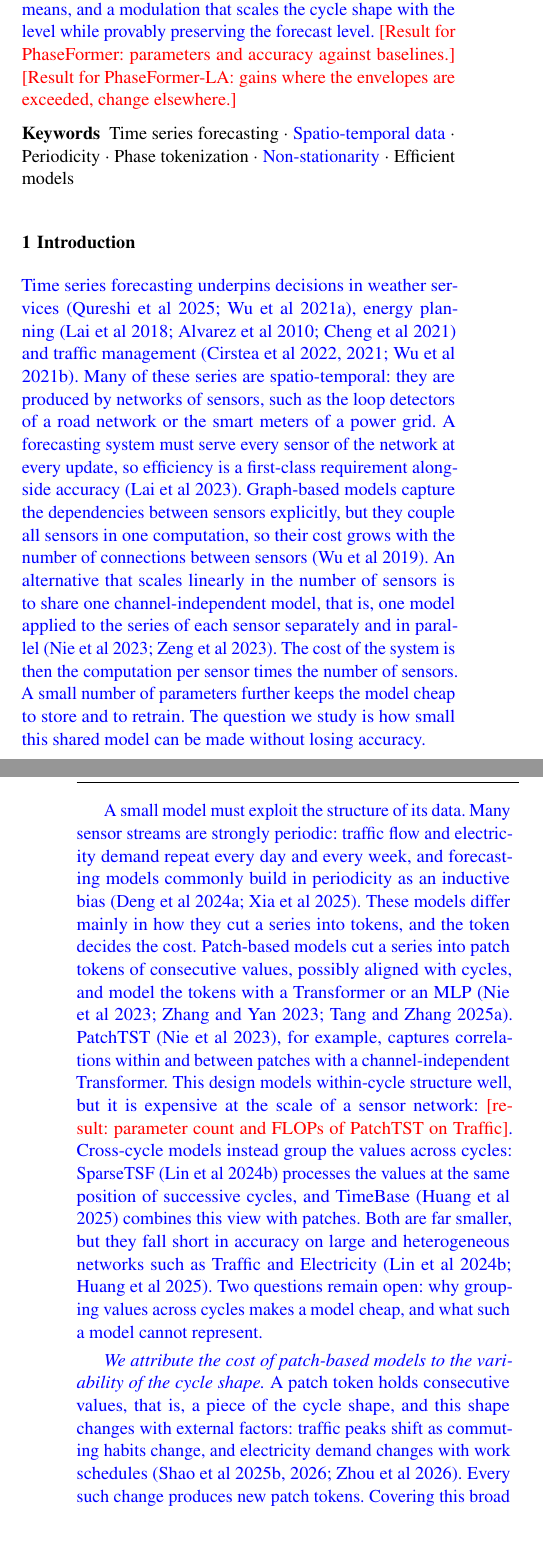
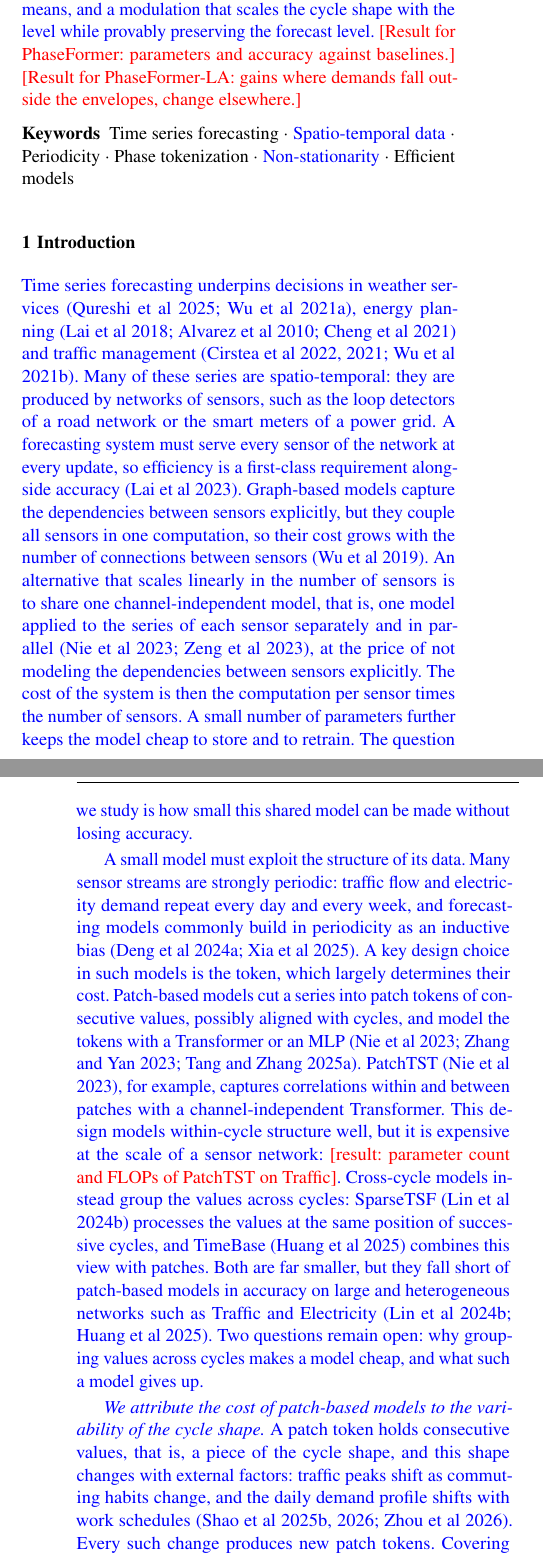
Before and after one commit to neumyor/PhaseFormer, a LaTeX paper (paper/vldbj/main.tex, which reads paper/vldbj/body/introduction.tex): two parts of the columns of pages 1 and 2 of 31, joined at a grey line, cut so that both start at the same text, the shorter picture padded with empty space. Compiled offline with pdfLaTeX.

Commit message:
Apply the fifth review of the introduction: local logic links and wording
Co-Authored-By: Claude Opus 5.5 <noreply@anthropic.com>

```diff
--- a/paper/vldbj/body/introduction.tex
+++ b/paper/vldbj/body/introduction.tex
@@ -1,9 +1,9 @@
 \section{Introduction}
 \label{sec:intro}
 \blue{
-Time series forecasting underpins decisions in weather services~\citep{weathernature2025,wu2021autoformer}, energy planning~\citep{lai2018energy,alvarez2010energy,cheng2021windturbine} and traffic management~\citep{cirstea2022towardstraffic,cirstea2021enhancenet,wu2021autocts}. Many of these series are spatio-temporal: they are produced by networks of sensors, such as the loop detectors of a road network or the smart meters of a power grid. A forecasting system must serve every sensor of the network at every update, so efficiency is a first-class requirement alongside accuracy~\citep{lai2023lightcts}. Graph-based models capture the dependencies between sensors explicitly, but they couple all sensors in one computation, so their cost grows with the number of connections between sensors~\citep{wu2019graphwavenet}. An alternative that scales linearly in the number of sensors is to share one channel-independent model, that is, one model applied to the series of each sensor separately and in parallel~\citep{nie2023patchtst,zeng2023dlinear}. The cost of the system is then the computation per sensor times the number of sensors. A small number of parameters further keeps the model cheap to store and to retrain. The question we study is how small this shared model can be made without losing accuracy.
+Time series forecasting underpins decisions in weather services~\citep{weathernature2025,wu2021autoformer}, energy planning~\citep{lai2018energy,alvarez2010energy,cheng2021windturbine} and traffic management~\citep{cirstea2022towardstraffic,cirstea2021enhancenet,wu2021autocts}. Many of these series are spatio-temporal: they are produced by networks of sensors, such as the loop detectors of a road network or the smart meters of a power grid. A forecasting system must serve every sensor of the network at every update, so efficiency is a first-class requirement alongside accuracy~\citep{lai2023lightcts}. Graph-based models capture the dependencies between sensors explicitly, but they couple all sensors in one computation, so their cost grows with the number of connections between sensors~\citep{wu2019graphwavenet}. An alternative that scales linearly in the number of sensors is to share one channel-independent model, that is, one model applied to the series of each sensor separately and in parallel~\citep{nie2023patchtst,zeng2023dlinear}, at the price of not modeling the dependencies between sensors explicitly. The cost of the system is then the computation per sensor times the number of sensors. A small number of parameters further keeps the model cheap to store and to retrain. The question we study is how small this shared model can be made without losing accuracy.
 
-A small model must exploit the structure of its data. Many sensor streams are strongly periodic: traffic flow and electricity demand repeat every day and every week, and forecasting models commonly build in periodicity as an inductive bias~\citep{deng2024disentangling,xia2025timeemb}. These models differ mainly in how they cut a series into tokens, and the token decides the cost. Patch-based models cut a series into patch tokens of consecutive values, possibly aligned with cycles, and model the tokens with a Transformer or an MLP~\citep{nie2023patchtst,zhang2023crossformer,tang2025unlocking}. PatchTST~\citep{nie2023patchtst}, for example, captures correlations within and between patches with a channel-independent Transformer. This design models within-cycle structure well, but it is expensive at the scale of a sensor network: \tbd{result: parameter count and FLOPs of PatchTST on Traffic}. Cross-cycle models instead group the values across cycles: SparseTSF~\citep{lin2024sparsetsf} processes the values at the same position of successive cycles, and TimeBase~\citep{huang2025timebase} combines this view with patches. Both are far smaller, but they fall short in accuracy on large and heterogeneous networks such as Traffic and Electricity~\citep{lin2024sparsetsf,huang2025timebase}. Two questions remain open: why grouping values across cycles makes a model cheap, and what such a model cannot represent.
+A small model must exploit the structure of its data. Many sensor streams are strongly periodic: traffic flow and electricity demand repeat every day and every week, and forecasting models commonly build in periodicity as an inductive bias~\citep{deng2024disentangling,xia2025timeemb}. A key design choice in such models is the token, which largely determines their cost. Patch-based models cut a series into patch tokens of consecutive values, possibly aligned with cycles, and model the tokens with a Transformer or an MLP~\citep{nie2023patchtst,zhang2023crossformer,tang2025unlocking}. PatchTST~\citep{nie2023patchtst}, for example, captures correlations within and between patches with a channel-independent Transformer. This design models within-cycle structure well, but it is expensive at the scale of a sensor network: \tbd{result: parameter count and FLOPs of PatchTST on Traffic}. Cross-cycle models instead group the values across cycles: SparseTSF~\citep{lin2024sparsetsf} processes the values at the same position of successive cycles, and TimeBase~\citep{huang2025timebase} combines this view with patches. Both are far smaller, but they fall short of patch-based models in accuracy on large and heterogeneous networks such as Traffic and Electricity~\citep{lin2024sparsetsf,huang2025timebase}. Two questions remain open: why grouping values across cycles makes a model cheap, and what such a model gives up.
 }
 
 \begin{figure*}[t]
@@ -26,26 +26,26 @@ A small model must exploit the structure of its data. Many sensor streams are st
 \end{figure*}
 
 \blue{
-\emph{We attribute the cost of patch-based models to the variability of the cycle shape.} A patch token holds consecutive values, that is, a piece of the cycle shape, and this shape changes with external factors: traffic peaks shift as commuting habits change, and electricity demand changes with work schedules~\citep{shao2025hutformer,shao2025hyperd,zhou2025feddis}. Every such change produces new patch tokens. Covering this broad and shifting token distribution calls for a high-dimensional representation, which inflates both parameters and computation~\citep{shao2025blast}. A cheaper token must remain stable when the cycle shape changes.
+\emph{We attribute the cost of patch-based models to the variability of the cycle shape.} A patch token holds consecutive values, that is, a piece of the cycle shape, and this shape changes with external factors: traffic peaks shift as commuting habits change, and the daily demand profile shifts with work schedules~\citep{shao2025hutformer,shao2025hyperd,zhou2025feddis}. Every such change produces new patch tokens. Covering this broad and shifting token distribution calls for a high-dimensional representation, which inflates both parameters and computation~\citep{shao2025blast}. A cheaper token must remain stable when the cycle shape changes.
 
-Grouping the values across cycles yields such a token, and we make this grouping explicit as \emph{phase tokenization}. We fold a series into a matrix whose rows are successive cycles and whose columns are the positions within the cycle, the phases; we call the direction across cycles the \emph{cycle axis} and the direction across phases the \emph{phase axis}. A phase token is a column of this matrix: it collects the values at the same position within the cycle from successive cycles (Fig.~\ref{fig:phase_token}), so it describes how one phase evolves over time instead of holding a piece of the cycle shape. Consider a \emph{common shape change}, which reshapes every cycle in the same way up to a small mismatch between cycles, as when the morning peak moves earlier on every day. Theorem~\ref{thm:stability} shows that phase tokens are stable under such a change: their subspace moves only by the noise and the mismatch, whereas the subspace of the patch tokens moves, in general, by an amount set by the change itself. Section~\ref{sec:motivations} confirms on real data that phase tokens are more stable and occupy a lower-dimensional subspace than patch tokens, so a low-dimensional embedding suffices for them.
+Grouping the values across cycles yields such a token, and we make this grouping explicit as \emph{phase tokenization}. We fold a series into a matrix whose rows are successive cycles and whose columns are the positions within the cycle, the phases; we call the direction across cycles the \emph{cycle axis} and the direction across phases the \emph{phase axis}. A phase token is a column of this matrix: it collects the values at the same position within the cycle from successive cycles (Fig.~\ref{fig:phase_token}), so it describes how one phase evolves over time instead of holding a piece of the cycle shape. Consider a \emph{common shape change}, which reshapes every cycle in the same way up to a small mismatch between cycles, as when the morning peak moves earlier every day. Theorem~\ref{thm:stability} shows that phase tokens are stable under such a change: their subspace moves only by noise and the mismatch, whereas the subspace of the patch tokens moves, in general, by an amount set by the change itself. Section~\ref{sec:motivations} confirms on real data that phase tokens are more stable and occupy a lower-dimensional subspace than patch tokens, so a low-dimensional embedding suffices for them.
 
-Phase tokens come at a price: no single token holds the cycle shape, which is spread across the phases. Cross-cycle models such as SparseTSF forecast each phase largely on its own. To be accurate as well as small, a forecaster must let the phases exchange information, and must do so cheaply. For this purpose we propose the Phase-based Routing Transformer, \textbf{\sysname}. \sysname extracts the phase tokens of the input window and embeds them in a shared low-dimensional space. Instead of letting every phase attend to every other phase, it lets the phases exchange information through a few routers, learned tokens that relay messages between phases, so the cost of the exchange grows linearly with the number of phases. Finally, after a last layer normalization, one shared predictor forecasts the future of every phase from its embedding. \tbd{Result: parameters and FLOPs of \sysname against PatchTST and Crossformer, and its accuracy against all baselines; comparison with SparseTSF and TimeBase on the sensor networks (Fig.~\ref{fig:efficiency_plot}).} The small size of \sysname, however, relies on the stability of phase tokens, which Theorem~\ref{thm:stability} guarantees only under common shape changes.
+Phase tokens come at a price: no single token holds the cycle shape, which is spread across the phases. Cross-cycle models such as SparseTSF forecast each phase largely on its own. To be accurate as well as small, a forecaster must let the phases exchange information, and must do so cheaply. For this purpose we propose the Phase-based Routing Transformer, \textbf{\sysname}. \sysname extracts the phase tokens of the input window and embeds them in a shared low-dimensional space. Instead of letting every phase attend to every other phase, it lets the phases exchange information through a few routers, learned tokens that relay messages between phases, so the cost of the exchange grows linearly with the number of phases. Finally, after a final layer normalization, one shared predictor forecasts the future of every phase from its embedding. \tbd{Result: parameters and FLOPs of \sysname against PatchTST and Crossformer, and its accuracy against all baselines; comparison with SparseTSF and TimeBase on the sensor networks (Fig.~\ref{fig:efficiency_plot}).} The small size of \sysname, however, relies on the stability of phase tokens, which Theorem~\ref{thm:stability} guarantees only under common shape changes.
 
 \fakeparagraph{Cycle-axis changes}
-A common shape change acts along the phase axis. Sensor streams also change along the cycle axis, in two ways. Under \emph{level drift}, the mean of each cycle, its level, changes from cycle to cycle, as on a road segment whose traffic grows over the weeks. Under \emph{level-dependent amplitude}, the amplitude of each cycle grows and shrinks with its level, as in the multiplicative seasonality of Holt--Winters~\citep{winters1960forecasting}. Both changes in general move the subspace of the phase tokens, so the stability argument no longer applies. In contrast, level-dependent amplitude leaves the subspace of the patch tokens unchanged, so it is a weakness specific to phase tokens. Level drift is common in sensor streams, and so is level-dependent amplitude: \tbd{result: correlation between the cycle means and the within-cycle amplitudes of a window on the seven benchmarks, compared with an additive series (Section~\ref{sec:exp_coupling})}. How far, then, can \sysname follow cycle-axis changes, and what does it need beyond that?
+A common shape change acts along the phase axis. Sensor streams also change along the cycle axis, in two common ways. Under \emph{level drift}, the mean of each cycle, its level, changes from cycle to cycle, as on a road segment whose traffic grows over the weeks. Under \emph{level-dependent amplitude}, the amplitude of each cycle grows and shrinks with its level, as in the multiplicative seasonality of Holt--Winters~\citep{winters1960forecasting}. Both changes in general move the subspace of the phase tokens, so the stability argument no longer applies. Level drift moves the subspace of the patch tokens as well, but level-dependent amplitude leaves it unchanged, so the latter is a weakness specific to phase tokens. Level drift is common in sensor streams, and so is level-dependent amplitude: \tbd{result: correlation between the cycle means and the within-cycle amplitudes of a window on seven benchmarks, compared with an additive series (Section~\ref{sec:exp_coupling})}. How far, then, can \sysname follow cycle-axis changes, and what must be added where it cannot?
 
-We answer these questions in three steps (Section~\ref{sec:theory}). First, \sysname can track level drift: a level drift enters every phase token as a common shift, which the routers pass on exactly, and as its weights grow, \sysname can approximate the optimal forecast of an additive seasonal model with a random-walk level to any accuracy. Second, for any fixed weights it can do so only within bounds. The last layer normalization confines the forecast of every phase to a region fixed by the weights, so the forecast level stays within an interval and the within-cycle amplitude below a bound. We call these two bounds the \emph{level envelope} and the \emph{amplitude envelope}; both are computable from the weights. We call the level and the amplitude that an accurate forecast of a window must reach its \emph{demands}. When a demand falls outside the corresponding envelope, the forecast error has a floor that grows with the excess, whatever the earlier layers compute. Third, under standard seasonal models, what lies beyond each envelope has a simple structure. The missing level acts through a few fixed profiles over the forecast horizon, such as a constant offset and a linear tilt. Once a separate component carries the level, the missing amplitude is the cycle shape scaled with the level. This structure points to two components that suffice: one that writes the level onto a few such profiles, and one that scales the cycle shape with it while leaving the forecast level unchanged.
+We answer these questions in three steps (Section~\ref{sec:theory}). First, \sysname can track level drift. Level drift enters every phase token as a common shift, which the routers pass on exactly, and as the weights grow, \sysname can approximate the optimal forecast of an additive seasonal model with a random-walk level to any accuracy. Second, for any fixed weights, it follows cycle-axis changes only within bounds, and the limit lies not in the embedding but at the output. The final layer normalization confines the forecast of every phase to a region fixed by the weights, so the forecast level stays within an interval and the within-cycle amplitude below a bound. We call these two limits the \emph{level envelope} and the \emph{amplitude envelope}; both are computable from the weights. The level and the amplitude that an accurate forecast of a window must reach are its \emph{demands}. When a demand falls outside the corresponding envelope, the forecast error has a floor that grows with the excess, whatever the earlier layers compute. Third, under standard seasonal models, what lies beyond each envelope has a simple structure. The missing level acts through a few fixed profiles over the forecast horizon, such as a constant offset and a linear tilt. Once a separate component carries the level, the missing amplitude is the cycle shape scaled with the level. This structure points to two components that suffice: one that writes the level onto a few such profiles, and one that scales the cycle shape with it while leaving the forecast level unchanged.
 
-\sysLA (Level--Amplitude) adds these two components and keeps the architecture of \sysname unchanged (Section~\ref{sec:extension}). A gated low-rank level branch pools the window to its cycle means and writes its level forecast onto a few fixed profiles over the horizon. Its gates let the branch take over the level while \sysname keeps forecasting the cycle shape. A modulation, driven by the level forecast of the branch, scales the cycle shape that \sysname forecasts. Because the modulation is centered over the phases, it provably leaves every future cycle mean, and hence the forecast level, unchanged. The extension adds \tbd{number} parameters, independently of the forecast horizon. Since the envelopes are computed from the weights and the demands from the data, the theory also predicts where the extension should help: on the datasets where many windows demand more than the envelopes of a trained model allow. \tbd{Result: where the demands exceed the envelopes of trained models, the gain of \sysLA there, and its change elsewhere (Section~\ref{sec:exp_theory}).}
+\sysLA (Level--Amplitude) adds these two components and keeps the architecture of \sysname unchanged (Section~\ref{sec:extension}). A gated low-rank level branch pools the window to its cycle means and writes the resulting level forecast onto a few fixed profiles over the horizon. Its gates let the branch take over the level while \sysname keeps forecasting the cycle shape. A modulation, driven by the level forecast of the branch, scales the cycle shape that \sysname forecasts. Because the modulation is centered over the phases, it provably leaves every future cycle mean, and hence the forecast level, unchanged. The extension adds \tbd{number} parameters, independently of the forecast horizon. Since the envelopes are computed from the weights and the demands from the data, the theory also predicts where the extension should help: on the datasets where many windows have demands outside the envelopes of a trained model. \tbd{Result: where the demands fall outside the envelopes of trained models, the gain of \sysLA there, and its change elsewhere (Section~\ref{sec:exp_theory}).}
 
 We make five contributions; the last three are new in this article:
 \begin{enumerate}[leftmargin=2em]
-\item We formalize phase tokenization, which collects the values at the same position within the cycle from successive cycles. We prove that, under a common shape change, the subspace of the phase tokens moves only by the noise and the mismatch between cycles, whereas that of the patch tokens in general moves with the change, and confirm on real data that phase tokens are more stable and lower-dimensional than patch tokens (Section~\ref{sec:motivations}).
+\item We formalize phase tokenization, which collects the values at the same position within the cycle from successive cycles. We prove that, under a common shape change, the subspace of the phase tokens moves only by noise and the mismatch between cycles, whereas that of the patch tokens in general moves with the change, and confirm on real data that phase tokens are more stable and lower-dimensional than patch tokens (Section~\ref{sec:motivations}).
 
 \item We propose \sysname, which embeds phase tokens in a shared low-dimensional space, lets them exchange information through a few routers, and forecasts every phase with one shared predictor. \tbd{Result: parameters and accuracy} (Sections~\ref{sec:method} and~\ref{sec:exp}).
 
-\item We characterize how far \sysname can follow cycle-axis changes: it can track level drift, but for any fixed weights its forecast level is confined to a level envelope and its within-cycle amplitude to an amplitude envelope, both computable from its weights, and the forecast error has a floor wherever a demand falls outside them (Section~\ref{sec:theory}).
+\item We characterize how far \sysname can follow cycle-axis changes: it can track level drift, but for any fixed weights its forecast level is confined to a level envelope and its within-cycle amplitude to an amplitude envelope, and the forecast error has a floor wherever a demand falls outside them (Section~\ref{sec:theory}).
 
 \item From the structure of what lies beyond each envelope, we derive \sysLA: a gated low-rank level branch on cycle means, and a level-driven modulation of the cycle shape that provably leaves every future cycle mean unchanged (Sections~\ref{sec:theory} and~\ref{sec:extension}).
 
--- a/paper/vldbj/main.tex
+++ b/paper/vldbj/main.tex
@@ -111,7 +111,7 @@ State Key Laboratory of Complex \& Critical Software Environment, Beihang Univer
 \maketitle
 
 \begin{abstract}
-\blue{Sensor-network forecasting must serve every sensor at every update, so efficiency matters as much as accuracy. Forecasters exploit the strong periodicity of sensor streams through tokenization, and the token choice determines their cost. Patch tokens, which hold consecutive values, change with the cycle shape, so covering them requires a high-dimensional representation, unaffordable at network scale. We instead tokenize by phase: each token collects the values at the same position within the cycle from successive cycles. We prove that when every cycle is reshaped in the same way, phase tokens stay in a fixed subspace up to noise and the mismatch between cycles, whereas patch tokens in general do not. PhaseFormer turns this stability into a small model: phase tokens share one low-dimensional embedding and exchange information through a few routers, learned tokens that relay messages between phases. This stability does not cover level drift across cycles, or level-dependent amplitude. We prove that PhaseFormer follows such changes only within two envelopes computable from its weights, on the forecast level and on the within-cycle amplitude, and that, under standard seasonal models, the part beyond each envelope has a simple structure. PhaseFormer-LA (Level--Amplitude) adds two components derived from this structure: a gated low-rank branch that forecasts the level from cycle means, and a modulation that scales the cycle shape with the level while provably preserving the forecast level. \tbd{Result for PhaseFormer: parameters and accuracy against baselines.} \tbd{Result for PhaseFormer-LA: gains where the envelopes are exceeded, change elsewhere.}}
+\blue{Sensor-network forecasting must serve every sensor at every update, so efficiency matters as much as accuracy. Forecasters exploit the strong periodicity of sensor streams through tokenization, and the token choice largely determines their cost. Patch tokens, which hold consecutive values, change with the cycle shape, so covering them requires a high-dimensional representation, unaffordable at network scale. We instead tokenize by phase: each token collects the values at the same position within the cycle from successive cycles. We prove that when every cycle is reshaped in the same way, phase tokens stay in a fixed subspace up to noise and the mismatch between cycles, whereas patch tokens in general do not. PhaseFormer turns this stability into a small model: phase tokens share one low-dimensional embedding and exchange information through a few routers, learned tokens that relay messages between phases. This stability does not cover level drift across cycles, or level-dependent amplitude. We prove that PhaseFormer follows such changes only within two envelopes computable from its weights, on the forecast level and on the within-cycle amplitude, and that, under standard seasonal models, the part beyond each envelope has a simple structure. PhaseFormer-LA (Level--Amplitude) adds two components derived from this structure: a gated low-rank branch that forecasts the level from cycle means, and a modulation that scales the cycle shape with the level while provably preserving the forecast level. \tbd{Result for PhaseFormer: parameters and accuracy against baselines.} \tbd{Result for PhaseFormer-LA: gains where demands fall outside the envelopes, change elsewhere.}}
 \keywords{Time series forecasting \and \blue{Spatio-temporal data} \and Periodicity \and Phase tokenization \and \blue{Non-stationarity} \and Efficient models}
 \end{abstract}
 
```
Also changed, not shown: 1 other file.
